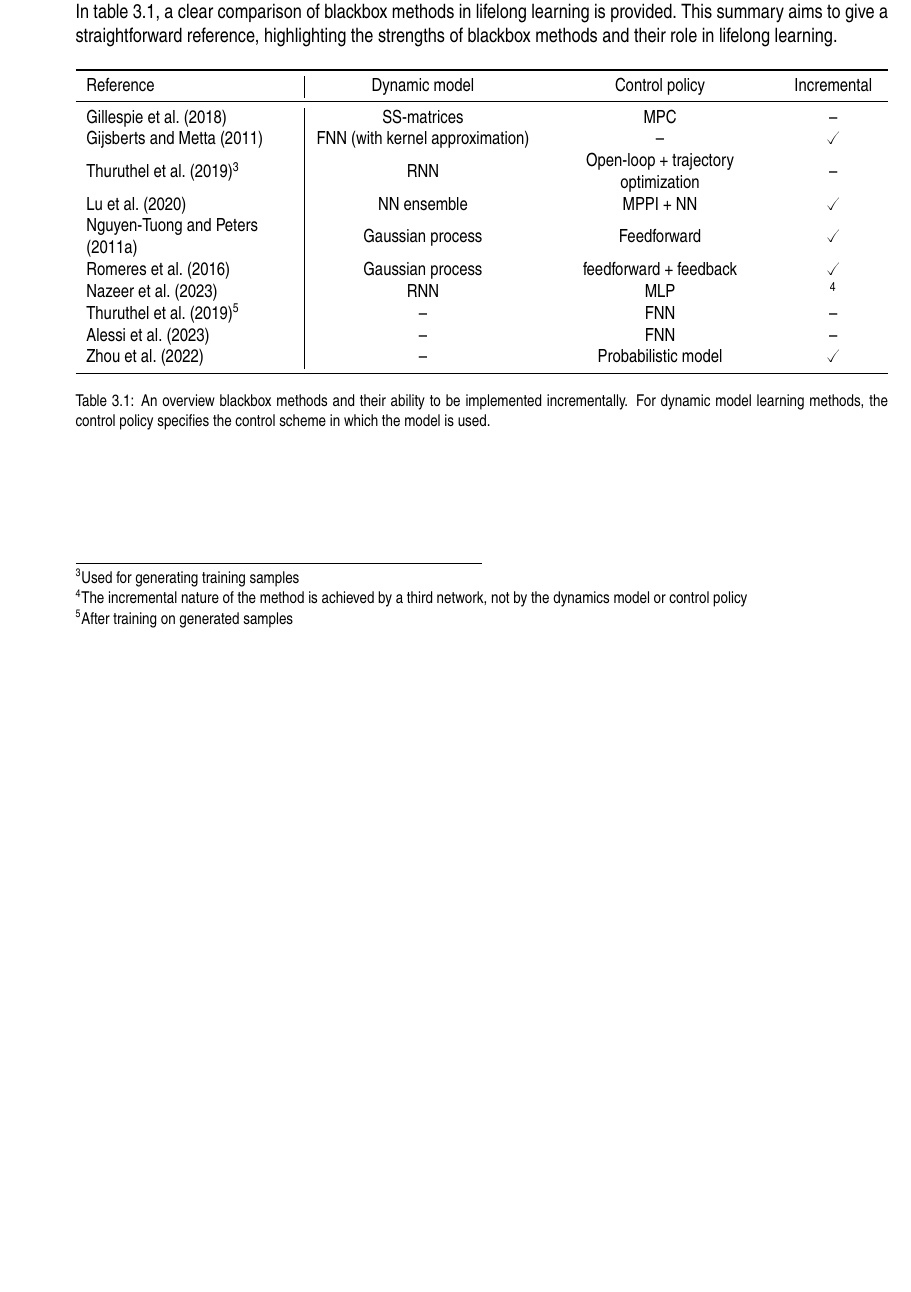
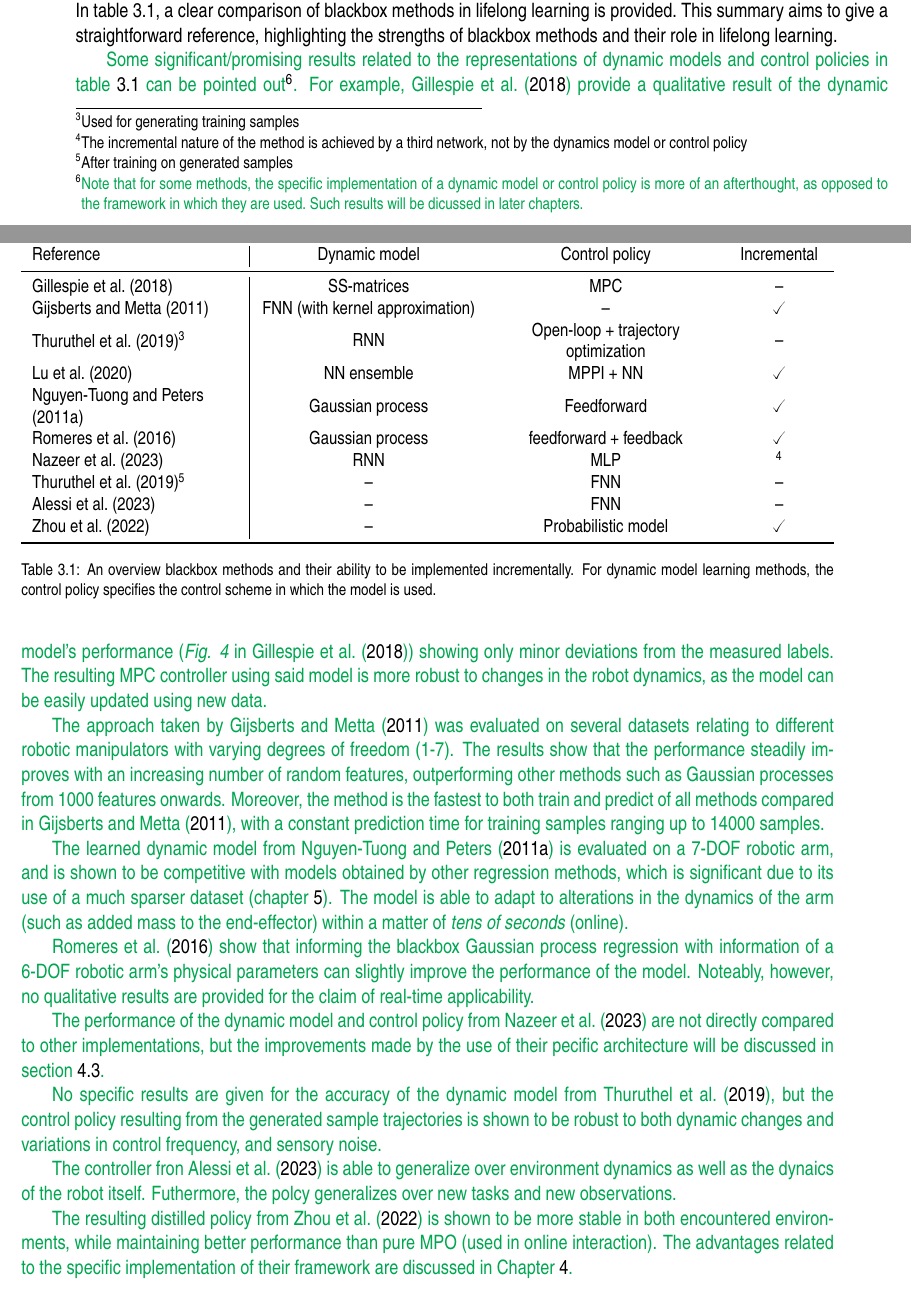
Before and after one commit to Evert-DV/Msc-Lifelong-Learning, a LaTeX thesis (reports/literature-study.tex, which reads reports/Literature study/blackbox.tex): part of page 18 of 35 before the commit and two parts of pages 18 and 19 of 37 after it, the two joined at a grey line, cut so that both start at the same text, the shorter picture padded with empty space. Compiled offline with pdfLaTeX.

Commit message:
ch2 blackbox, discussion results, fig thuruthel

```diff
--- a/reports/Literature study/blackbox.tex
+++ b/reports/Literature study/blackbox.tex
@@ -81,7 +90,7 @@ In \textcite{Nguyen2011}, the authors not only update their model incrementally,
 The semi-parametric models from \textcite{Romeres2016} are learned using the Recursive Least-Squares algorithm~\cite{Landau2011}, which inherently updates the model incrementally.\ Much alike \textcite{Gijsberts2011}, this method uses a numerical trick from the field of adaptive filtering (Cholesky-based updates) to improve efficiency and enable updates in real-time.
 
 
-\section{Summary}\label{sec:bb-summary}
+\section{Summary and Results}\label{sec:bb-summary}
 In \cref{tab:DM}, a clear comparison of blackbox methods in lifelong learning is provided.\ This summary aims to give a straightforward reference, highlighting the strengths of blackbox methods and their role in lifelong learning.  % TODO: discuss table in text
 
 \begin{table}[!htb]
@@ -114,3 +123,27 @@ In \cref{tab:DM}, a clear comparison of blackbox methods in lifelong learning is
 \footnotetext[3]{Used for generating training samples}
 \footnotetext[4]{The incremental nature of the method is achieved by a third network, not by the dynamics model or control policy}
 \footnotetext[5]{After training on generated samples}
+
+\added{Some significant/promising results related to the representations of dynamic models and control policies in \cref{tab:DM} can be pointed out\protect\footnote{\added{Note that for some methods, the specific implementation of a dynamic model or control policy is more of an afterthought, as opposed to the framework in which they are used.\ Such results will be dicussed in later chapters.}}.
+For example, \protect\textcite{Gillespie2018} provide a qualitative result of the dynamic model's performance (\emph{Fig. 4} in \protect\textcite{Gillespie2018}) showing only minor deviations from the measured labels.
+The resulting MPC controller using said model is more robust to changes in the robot dynamics, as the model can be easily updated using new data.}
+
+\added{The approach taken by \protect\textcite{Gijsberts2011} was evaluated on several datasets relating to different robotic manipulators with varying degrees of freedom (1-7).
+The results show that the performance steadily improves with an increasing number of random features, outperforming other methods such as Gaussian processes from 1000 features onwards.
+Moreover, the method is the fastest to both train and predict of all methods compared in \protect\textcite{Gijsberts2011}, with a constant prediction time for training samples ranging up to 14000 samples.}
+
+\added{The learned dynamic model from \protect\textcite{Nguyen2011} is evaluated on a 7-DOF robotic arm, and is shown to be competitive with models obtained by other regression methods, which is significant due to its use of a much sparser dataset (\cref{ch:storage}).
+The model is able to adapt to alterations in the dynamics of the arm (such as added mass to the end-effector) within a matter of \emph{tens of seconds} (online).}  % TODO: expand on sparsification results and realtime applicability in ch5 results
+
+\added{\protect\textcite{Romeres2016} show that informing the blackbox Gaussian process regression with information of a 6-DOF robotic arm's physical parameters can slightly improve the performance of the model.
+Noteably, however, no qualitative results are provided for the claim of real-time applicability.}
+
+\added{The performance of the dynamic model and control policy from \protect\textcite{Nazeer2023} are not directly compared to other implementations, but the improvements made by the use of their pecific architecture will be discussed in \cref{sec:expansions}.}  % TODO: dual architecture result section
+
+\added{No specific results are given for the accuracy of the dynamic model from \protect\textcite{Thuruthel2019}, but the control policy resulting from the generated sample trajectories is shown to be robust to both dynamic changes and variations in control frequency, and sensory noise.}
+
+\added{The controller fron \protect\textcite{Alessi2023} is able to generalize over environment dynamics as well as the dynaics of the robot itself.
+Futhermore, the polcy generalizes over new tasks and new observations.}
+
+\added{The resulting distilled policy from \protect\textcite{Zhou2022} is shown to be more stable in both encountered environments, while maintaining better performance than pure MPO (used in online interaction).
+The advantages related to the specific implementation of their framework are discussed in \Cref{ch:architecture}.}  % TODO: discuss pipeline in ch4
```
Also changed, not shown: reports/literature-study.tex (+1 -0 lines), reports/Literature study/figures/thuruthel.png (added), reports/Literature study/blackbox.tex (15 more changed lines).
